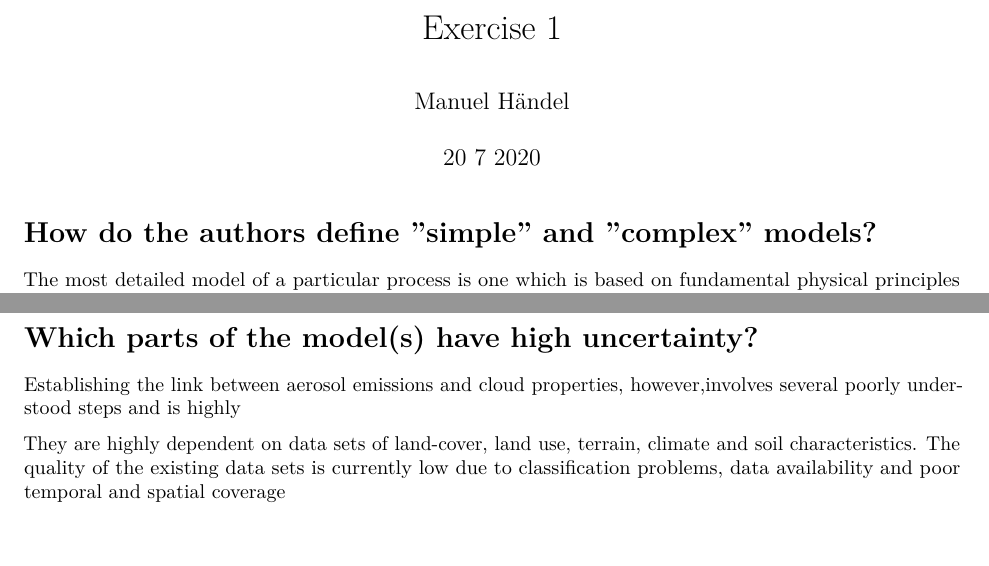
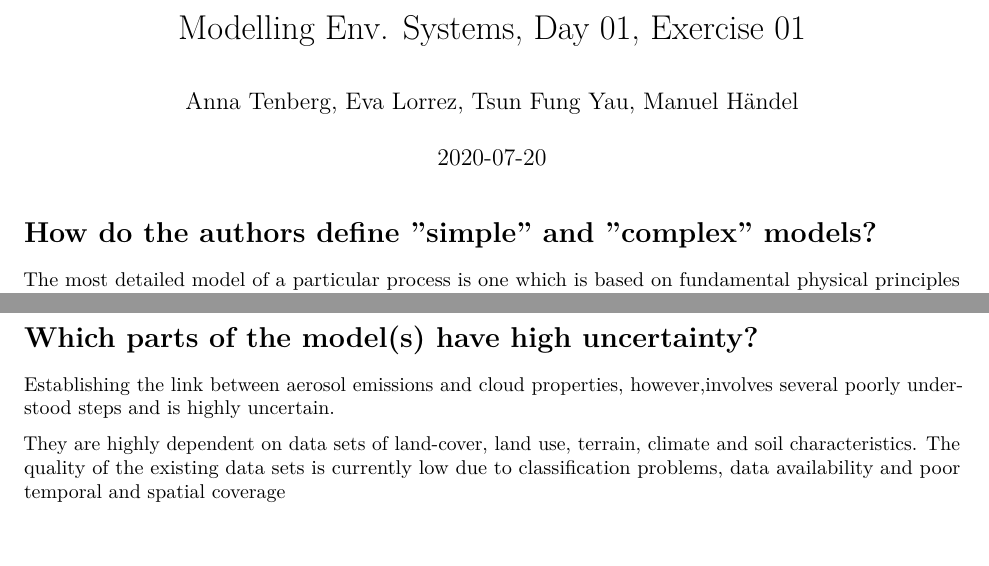
Before and after one commit to manuelhaendel/modelling, an R Markdown document (day01_01_exc_answer.Rmd): two parts of pages 1 and 2 of 2, joined at a grey line, cut at the place of the change. Rendered offline with R 4.5, knitr and Pandoc, then LaTeX, with nearby package versions.

Commit message:
final touches

```diff
--- a/day01_01_exc_answer.Rmd
+++ b/day01_01_exc_answer.Rmd
@@ -1,7 +1,7 @@
 ---
-title: "Exercise 1"
-author: "Manuel Händel"
-date: "20 7 2020"
+title: "Modelling Env. Systems, Day 01, Exercise 01"
+author: "Anna Tenberg, Eva Lorrez, Tsun Fung Yau, Manuel Händel"
+date: "`r Sys.Date()`"
 output: pdf_document
 ---
 
@@ -75,7 +75,10 @@ and the ability to initialize in a steady state.
 
 # Which parts of the model(s) have high uncertainty?
 
-Establishing the link between  aerosol  emissions  and  cloud  properties, however,involves  several  poorly  understood  steps  and  is  highly
+Establishing the link between  aerosol  emissions  and  cloud  properties,
+however,involves  several  poorly  understood  steps  and  is  highly uncertain.
 
-They are highly dependent on data sets of land-cover, land use, terrain, climate and soil characteristics. The quality of the existing data sets is currently low due to
-classification problems, data availability and poor temporal and spatial coverage
+They are highly dependent on data sets of land-cover, land use, terrain, climate
+and soil characteristics. The quality of the existing data sets is currently low
+due to classification problems, data availability and poor temporal and spatial
+coverage
```
